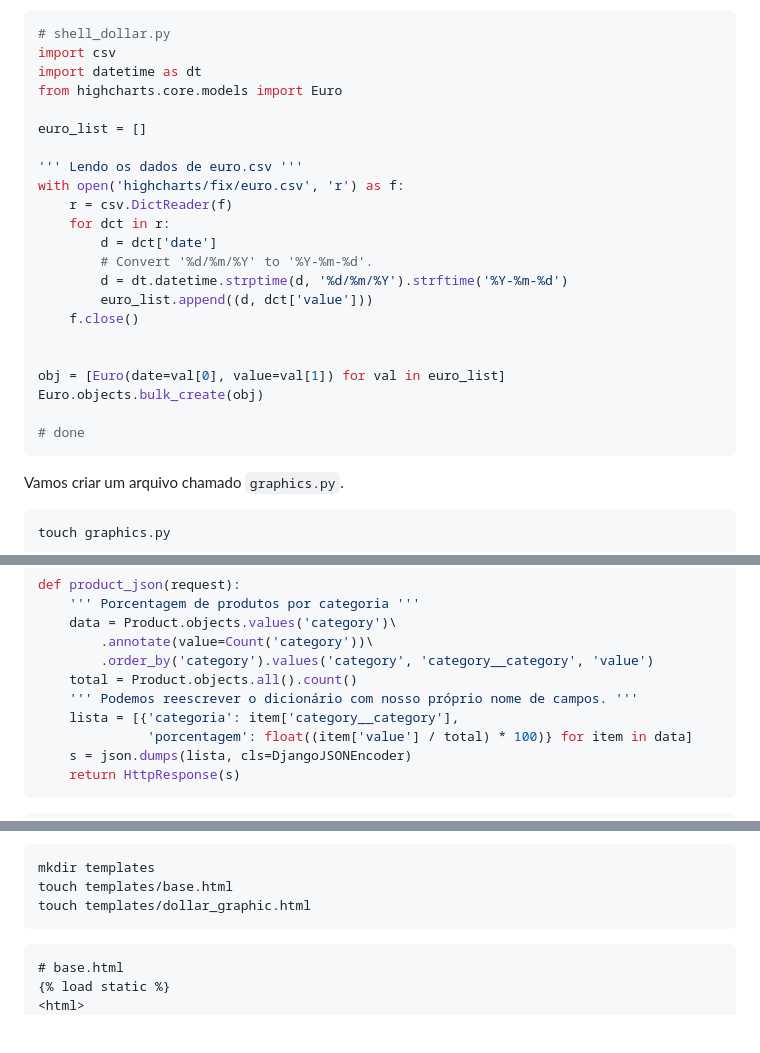
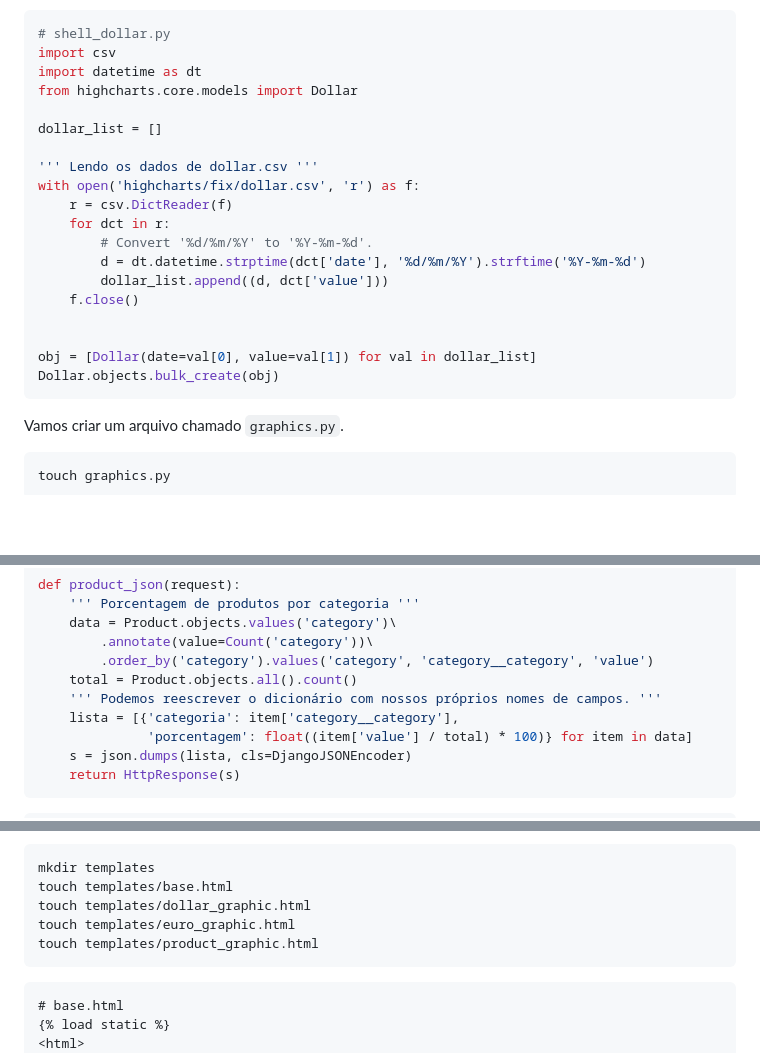
Before and after one commit to rg3915/highcharts, a Markdown page: README.md, 3 parts joined by grey strips. Drawn GitHub-style; blank space fills up the shorter version.

Commit message:
slides

````diff
--- a/README.md
+++ b/README.md
@@ -81,25 +81,22 @@ Eis o código:
 # shell_dollar.py
 import csv
 import datetime as dt
-from highcharts.core.models import Euro
+from highcharts.core.models import Dollar
 
-euro_list = []
+dollar_list = []
 
-''' Lendo os dados de euro.csv '''
-with open('highcharts/fix/euro.csv', 'r') as f:
+''' Lendo os dados de dollar.csv '''
+with open('highcharts/fix/dollar.csv', 'r') as f:
     r = csv.DictReader(f)
     for dct in r:
-        d = dct['date']
         # Convert '%d/%m/%Y' to '%Y-%m-%d'.
-        d = dt.datetime.strptime(d, '%d/%m/%Y').strftime('%Y-%m-%d')
-        euro_list.append((d, dct['value']))
+        d = dt.datetime.strptime(dct['date'], '%d/%m/%Y').strftime('%Y-%m-%d')
+        dollar_list.append((d, dct['value']))
     f.close()
 
 
-obj = [Euro(date=val[0], value=val[1]) for val in euro_list]
-Euro.objects.bulk_create(obj)
-
-# done
+obj = [Dollar(date=val[0], value=val[1]) for val in dollar_list]
+Dollar.objects.bulk_create(obj)
 ```
 
 Vamos criar um arquivo chamado `graphics.py`.
@@ -139,7 +136,7 @@ def product_json(request):
         .annotate(value=Count('category'))\
         .order_by('category').values('category', 'category__category', 'value')
     total = Product.objects.all().count()
-    ''' Podemos reescrever o dicionário com nosso próprio nome de campos. '''
+    ''' Podemos reescrever o dicionário com nossos próprios nomes de campos. '''
     lista = [{'categoria': item['category__category'],
               'porcentagem': float((item['value'] / total) * 100)} for item in data]
     s = json.dumps(lista, cls=DjangoJSONEncoder)
@@ -209,6 +206,8 @@ Dentro da pasta `highcharts/core/` crie a pasta `templates`.
 mkdir templates
 touch templates/base.html
 touch templates/dollar_graphic.html
+touch templates/euro_graphic.html
+touch templates/product_graphic.html
 ```
 
 ```html
````
Also changed, not shown: img/demo.png (added), 6 other files.
